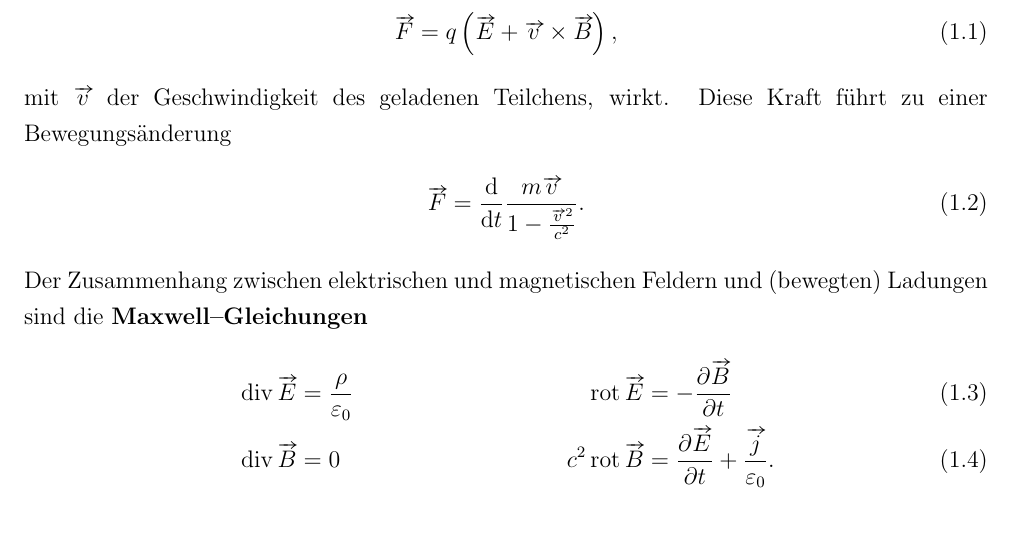
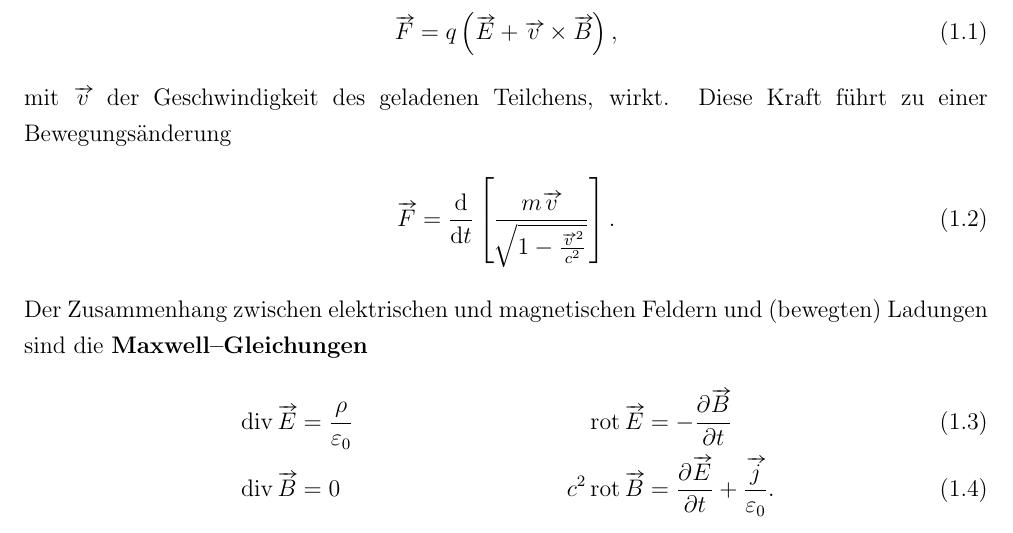
Before and after one commit to Jowo5696/studium, a LaTeX document (physik_221-521/physik_321/notes_physik_321.tex): part of page 3 of 6, cut so that both start at the same text. The pictures show the PDF file physik_221-521/physik_321/notes_physik_321.pdf that the author committed with the source.

Commit message:
correction: wurzel fehlt (siehe feynman-lectures)

```diff
--- a/physik_221-521/physik_321/notes_physik_321.tex
+++ b/physik_221-521/physik_321/notes_physik_321.tex
@@ -82,7 +82,7 @@ Aus der experimentellen Beobachtung ist bekannt, dass auf elektrisch geladene K
 ,\end{align}
 mit $\vv{v}$ der Geschwindigkeit des geladenen Teilchens, wirkt. Diese Kraft führt zu einer Bewegungsänderung
 \begin{align}
-        \vv{F}=\diff*[]{\dfrac{m\vv{v}}{1-\tfrac{\vv{v}^2}{c^2}}}{t}
+        \vv{F}=\diff*[]{\left[\dfrac{m\vv{v}}{\,\sqrt[]{1-\tfrac{\vv{v}^2}{c^2}} }\right]}{t}
 .\end{align}
 Der Zusammenhang zwischen elektrischen und magnetischen Feldern und (bewegten) Ladungen sind die \textbf{Maxwell--Gleichungen}
 \begin{align}
```
Also changed, not shown: physik_221-521/physik_321/notes_physik_321.pdf, 4 other files.
